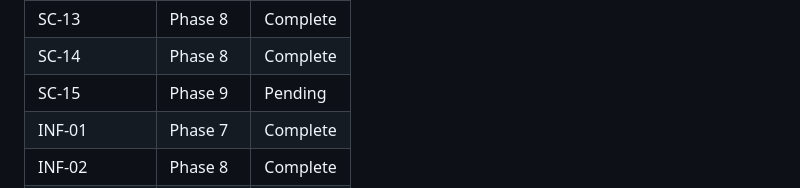
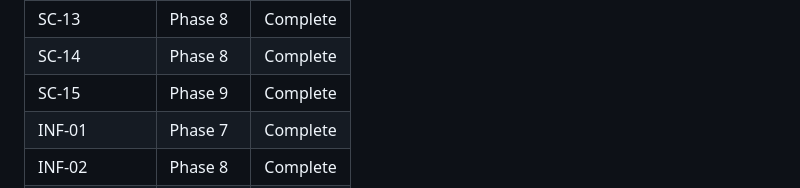
Before and after one commit to ReyemTech/mcp-canada, a Markdown page: .planning/REQUIREMENTS.md, the part around one of its changes. Rendered like a GitHub page.

Commit message:
docs(phase-09): complete phase execution

```diff
--- a/.planning/REQUIREMENTS.md
+++ b/.planning/REQUIREMENTS.md
@@ -112,7 +112,7 @@
 | SC-12 | Phase 9 | Complete |
 | SC-13 | Phase 8 | Complete |
 | SC-14 | Phase 8 | Complete |
-| SC-15 | Phase 9 | Pending |
+| SC-15 | Phase 9 | Complete |
 | INF-01 | Phase 7 | Complete |
 | INF-02 | Phase 8 | Complete |
 | INF-03 | Phase 8 | Complete |
```
Also changed, not shown: other parts of .planning/REQUIREMENTS.md (+1 -1 lines), .planning/STATE.md (+1 -1 lines), 1 other file.
